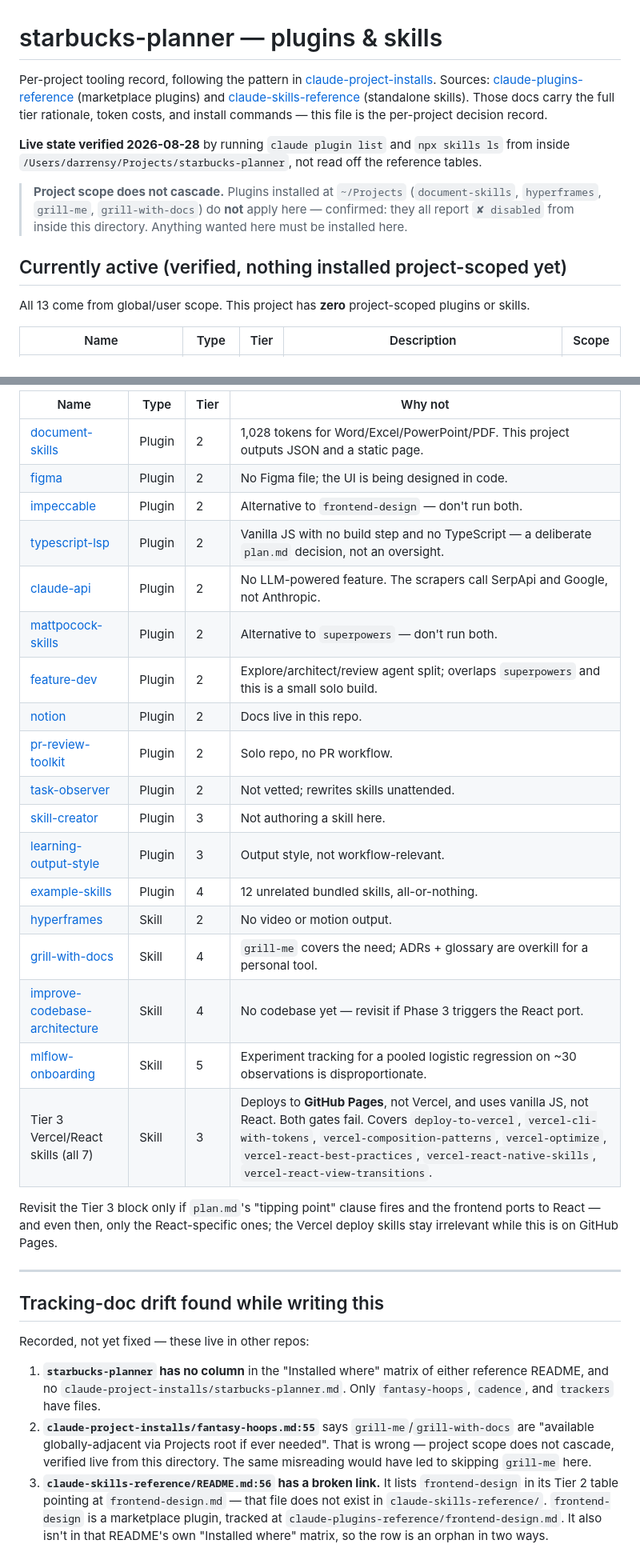
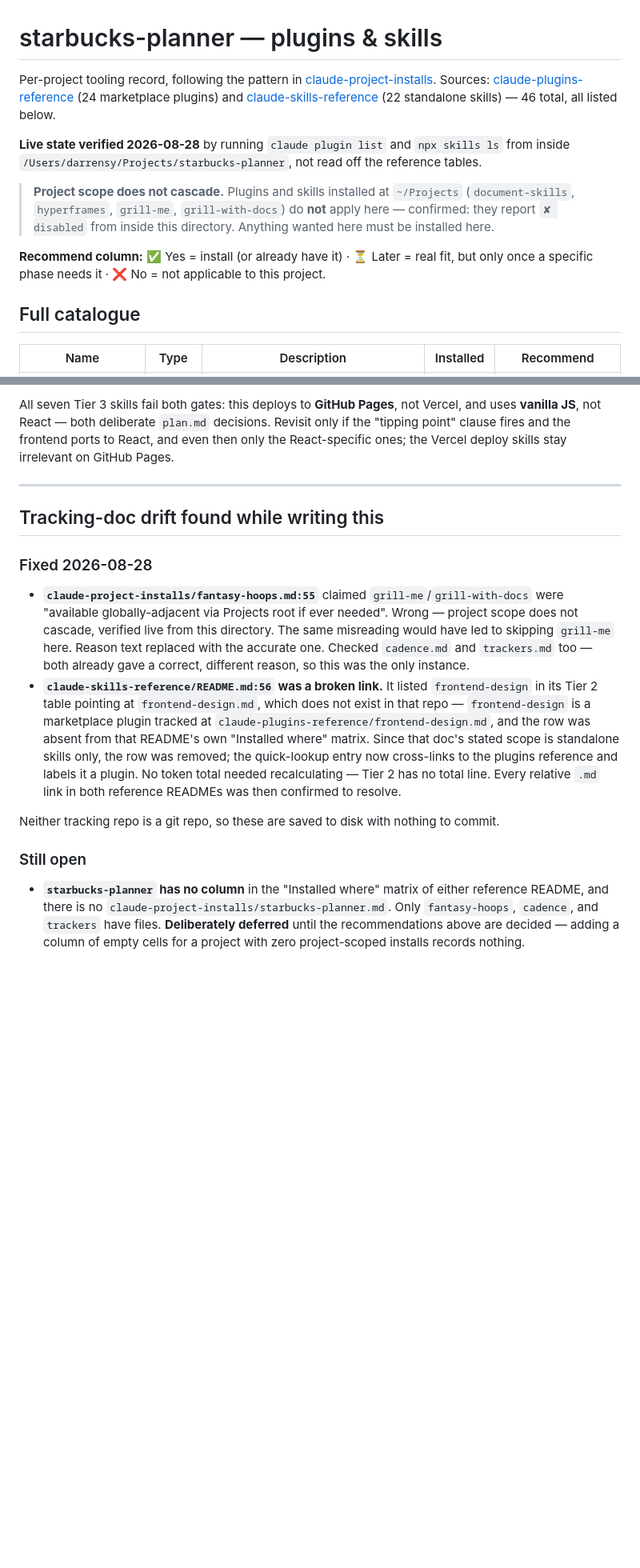
Before and after one commit to darrensy19/study-venue-planner, a Markdown page: skills.md, 2 parts joined by grey strips. Shown at 80% size. Rendered like a GitHub page; blank space fills up the shorter version.

```diff
--- a/skills.md
+++ b/skills.md
@@ -2,21 +2,22 @@
 
 Per-project tooling record, following the pattern in
 [claude-project-installs](../claude-project-installs/). Sources:
-[claude-plugins-reference](../claude-plugins-reference/README.md) (marketplace plugins) and
-[claude-skills-reference](../claude-skills-reference/README.md) (standalone skills).
-Those docs carry the full tier rationale, token costs, and install commands — this file is the
-per-project decision record.
+[claude-plugins-reference](../claude-plugins-reference/README.md) (24 marketplace plugins) and
+[claude-skills-reference](../claude-skills-reference/README.md) (22 standalone skills) — 46 total,
+all listed below.
 
-**Live state verified 2026-08-28** by running `claude plugin list` and `npx skills ls` from
-inside `/Users/darrensy/Projects/starbucks-planner`, not read off the reference tables.
+**Live state verified 2026-08-28** by running `claude plugin list` and `npx skills ls` from inside
+`/Users/darrensy/Projects/starbucks-planner`, not read off the reference tables.
 
-> **Project scope does not cascade.** Plugins installed at `~/Projects` (`document-skills`,
-> `hyperframes`, `grill-me`, `grill-with-docs`) do **not** apply here — confirmed: they all
-> report `✘ disabled` from inside this directory. Anything wanted here must be installed here.
+> **Project scope does not cascade.** Plugins and skills installed at `~/Projects`
+> (`document-skills`, `hyperframes`, `grill-me`, `grill-with-docs`) do **not** apply here —
+> confirmed: they report `✘ disabled` from inside this directory. Anything wanted here must be
+> installed here.
 
-## Currently active (verified, nothing installed project-scoped yet)
+**Recommend column:** ✅ Yes = install (or already have it) · ⏳ Later = real fit, but only once a
+specific phase needs it · ❌ No = not applicable to this project.
 
-All 13 come from global/user scope. This project has **zero** project-scoped plugins or skills.
+## Full catalogue
 
-| Name | Type | Tier | Description | Scope |
+| Name | Type | Description | Installed | Recommend |
 | --- | --- | --- | --- | --- |
@@ -74,44 +107,34 @@ npx skills add mattpocock/skills@grill-me -y
 
-| Name | Type | Tier | Why not |
-| --- | --- | --- | --- |
-| [document-skills](../claude-plugins-reference/document-skills.md) | Plugin | 2 | 1,028 tokens for Word/Excel/PowerPoint/PDF. This project outputs JSON and a static page. |
-| [figma](../claude-plugins-reference/figma.md) | Plugin | 2 | No Figma file; the UI is being designed in code. |
-| [impeccable](../claude-plugins-reference/impeccable.md) | Plugin | 2 | Alternative to `frontend-design` — don't run both. |
-| [typescript-lsp](../claude-plugins-reference/typescript-lsp.md) | Plugin | 2 | Vanilla JS with no build step and no TypeScript — a deliberate `plan.md` decision, not an oversight. |
-| [claude-api](../claude-plugins-reference/claude-api.md) | Plugin | 2 | No LLM-powered feature. The scrapers call SerpApi and Google, not Anthropic. |
-| [mattpocock-skills](../claude-plugins-reference/mattpocock-skills.md) | Plugin | 2 | Alternative to `superpowers` — don't run both. |
-| [feature-dev](../claude-plugins-reference/feature-dev.md) | Plugin | 2 | Explore/architect/review agent split; overlaps `superpowers` and this is a small solo build. |
-| [notion](../claude-plugins-reference/notion.md) | Plugin | 2 | Docs live in this repo. |
-| [pr-review-toolkit](../claude-plugins-reference/pr-review-toolkit.md) | Plugin | 2 | Solo repo, no PR workflow. |
-| [task-observer](../claude-plugins-reference/task-observer.md) | Plugin | 2 | Not vetted; rewrites skills unattended. |
-| [skill-creator](../claude-plugins-reference/skill-creator.md) | Plugin | 3 | Not authoring a skill here. |
-| [learning-output-style](../claude-plugins-reference/learning-output-style.md) | Plugin | 3 | Output style, not workflow-relevant. |
-| [example-skills](../claude-plugins-reference/example-skills.md) | Plugin | 4 | 12 unrelated bundled skills, all-or-nothing. |
-| [hyperframes](../claude-skills-reference/hyperframes.md) | Skill | 2 | No video or motion output. |
-| [grill-with-docs](../claude-skills-reference/grill-with-docs.md) | Skill | 4 | `grill-me` covers the need; ADRs + glossary are overkill for a personal tool. |
-| [improve-codebase-architecture](../claude-skills-reference/improve-codebase-architecture.md) | Skill | 4 | No codebase yet — revisit if Phase 3 triggers the React port. |
-| [mlflow-onboarding](../claude-skills-reference/mlflow-onboarding.md) | Skill | 5 | Experiment tracking for a pooled logistic regression on ~30 observations is disproportionate. |
-| Tier 3 Vercel/React skills (all 7) | Skill | 3 | Deploys to **GitHub Pages**, not Vercel, and uses vanilla JS, not React. Both gates fail. Covers `deploy-to-vercel`, `vercel-cli-with-tokens`, `vercel-composition-patterns`, `vercel-optimize`, `vercel-react-best-practices`, `vercel-react-native-skills`, `vercel-react-view-transitions`. |
-
-Revisit the Tier 3 block only if `plan.md`'s "tipping point" clause fires and the frontend ports
-to React — and even then, only the React-specific ones; the Vercel deploy skills stay irrelevant
-while this is on GitHub Pages.
+All seven Tier 3 skills fail both gates: this deploys to **GitHub Pages**, not Vercel, and uses
+**vanilla JS**, not React — both deliberate `plan.md` decisions. Revisit only if the "tipping
+point" clause fires and the frontend ports to React, and even then only the React-specific ones;
+the Vercel deploy skills stay irrelevant on GitHub Pages.
 
 ---
 
 ## Tracking-doc drift found while writing this
 
-Recorded, not yet fixed — these live in other repos:
+### Fixed 2026-08-28
 
-1. **`starbucks-planner` has no column** in the "Installed where" matrix of either reference
-   README, and no `claude-project-installs/starbucks-planner.md`. Only `fantasy-hoops`,
-   `cadence`, and `trackers` have files.
-2. **`claude-project-installs/fantasy-hoops.md:55`** says `grill-me`/`grill-with-docs` are
-   "available globally-adjacent via Projects root if ever needed". That is wrong — project scope
-   does not cascade, verified live from this directory. The same misreading would have led to
-   skipping `grill-me` here.
-3. **`claude-skills-reference/README.md:56` has a broken link.** It lists `frontend-design` in
-   its Tier 2 table pointing at `frontend-design.md` — that file does not exist in
-   `claude-skills-reference/`. `frontend-design` is a marketplace plugin, tracked at
-   `claude-plugins-reference/frontend-design.md`. It also isn't in that README's own "Installed
-   where" matrix, so the row is an orphan in two ways.
+- **`claude-project-installs/fantasy-hoops.md:55`** claimed `grill-me`/`grill-with-docs` were
+  "available globally-adjacent via Projects root if ever needed". Wrong — project scope does not
+  cascade, verified live from this directory. The same misreading would have led to skipping
+  `grill-me` here. Reason text replaced with the accurate one. Checked `cadence.md` and
+  `trackers.md` too — both already gave a correct, different reason, so this was the only instance.
+- **`claude-skills-reference/README.md:56` was a broken link.** It listed `frontend-design` in its
+  Tier 2 table pointing at `frontend-design.md`, which does not exist in that repo —
+  `frontend-design` is a marketplace plugin tracked at
+  `claude-plugins-reference/frontend-design.md`, and the row was absent from that README's own
+  "Installed where" matrix. Since that doc's stated scope is standalone skills only, the row was
+  removed; the quick-lookup entry now cross-links to the plugins reference and labels it a plugin.
+  No token total needed recalculating — Tier 2 has no total line. Every relative `.md` link in both
+  reference READMEs was then confirmed to resolve.
+
+Neither tracking repo is a git repo, so these are saved to disk with nothing to commit.
+
+### Still open
+
+- **`starbucks-planner` has no column** in the "Installed where" matrix of either reference README,
+  and there is no `claude-project-installs/starbucks-planner.md`. Only `fantasy-hoops`, `cadence`,
+  and `trackers` have files. **Deliberately deferred** until the recommendations above are decided
+  — adding a column of empty cells for a project with zero project-scoped installs records nothing.
```
Also changed, not shown: other parts of skills.md (+64 -32 lines).
